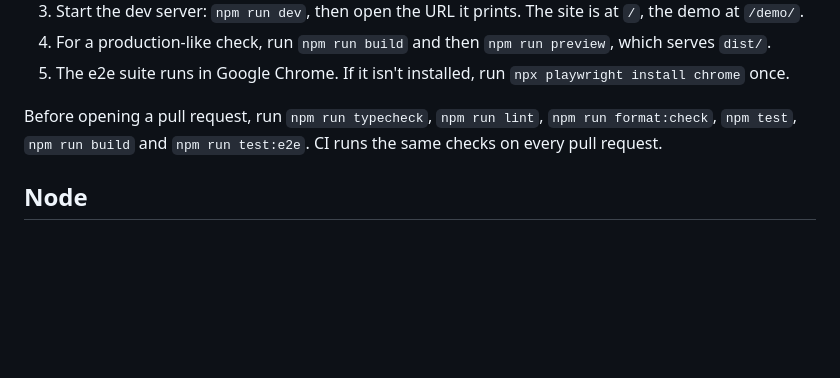
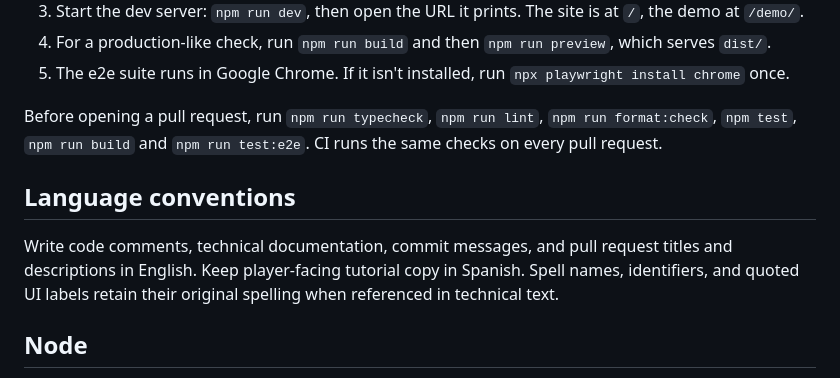
Before and after one commit to IgVelasco/entia-web, a Markdown page: README.md, the part around the change. Rendered like a GitHub page; blank space fills up the shorter version.

Commit message:
docs: standardize technical documentation language

```diff
--- a/README.md
+++ b/README.md
@@ -11,6 +11,10 @@ The Nix site (`index.html`) and its embedded offline demo (`demo/index.html`), b
 5. The e2e suite runs in Google Chrome. If it isn't installed, run `npx playwright install chrome` once.
 
 Before opening a pull request, run `npm run typecheck`, `npm run lint`, `npm run format:check`, `npm test`, `npm run build` and `npm run test:e2e`. CI runs the same checks on every pull request.
+
+## Language conventions
+
+Write code comments, technical documentation, commit messages, and pull request titles and descriptions in English. Keep player-facing tutorial copy in Spanish. Spell names, identifiers, and quoted UI labels retain their original spelling when referenced in technical text.
 
 ## Node
 
```
Also changed, not shown: DEMO-NOTES.md (+8 -8 lines).
